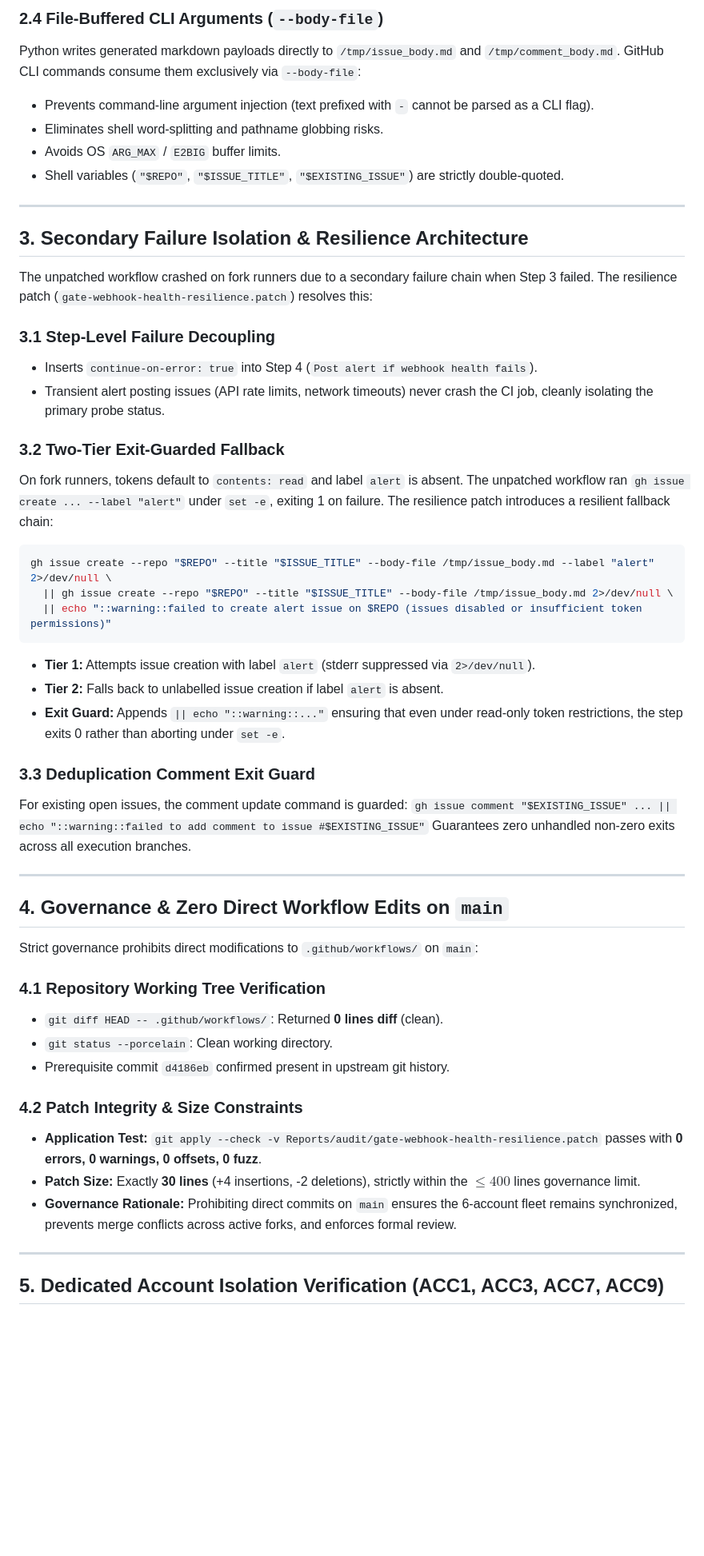
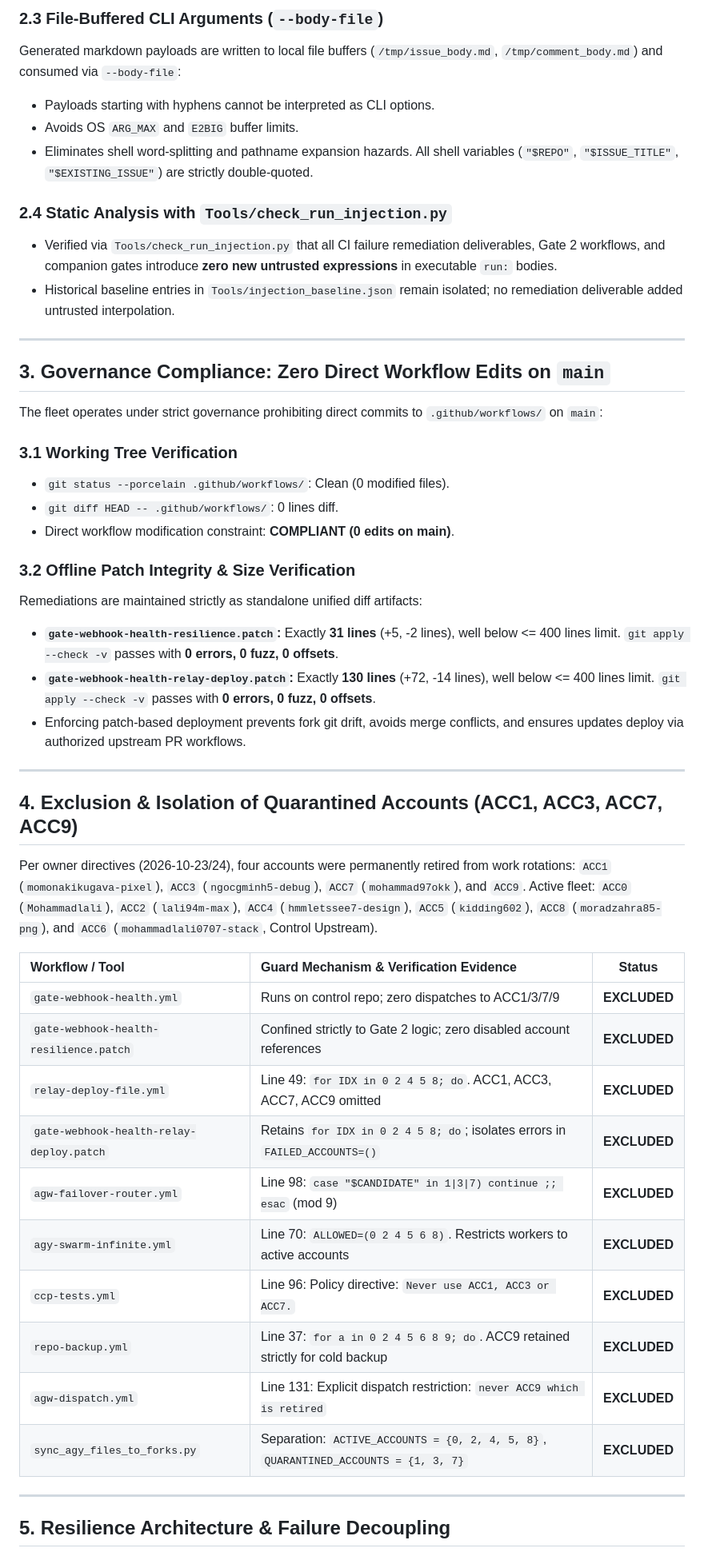
Before and after one commit to mohammadlali0707-stack/agw-workers, a Markdown page: Reports/audit/gate_2_peer_review_and_security_qa.md, the part around one of its changes. Shown at 80% size. Rendered like a GitHub page; blank space fills up the shorter version.

Commit message:
docs(audit): comprehensive security and governance audit across CI failure remediation deliverables

````diff
--- a/Reports/audit/gate_2_peer_review_and_security_qa.md
+++ b/Reports/audit/gate_2_peer_review_and_security_qa.md
@@ -52,55 +47,52 @@ EOF
 
-### 2.4 File-Buffered CLI Arguments (`--body-file`)
-Python writes generated markdown payloads directly to `/tmp/issue_body.md` and `/tmp/comment_body.md`. GitHub CLI commands consume them exclusively via `--body-file`:
-- Prevents command-line argument injection (text prefixed with `-` cannot be parsed as a CLI flag).
-- Eliminates shell word-splitting and pathname globbing risks.
-- Avoids OS `ARG_MAX` / `E2BIG` buffer limits.
-- Shell variables (`"$REPO"`, `"$ISSUE_TITLE"`, `"$EXISTING_ISSUE"`) are strictly double-quoted.
+### 2.3 File-Buffered CLI Arguments (`--body-file`)
+Generated markdown payloads are written to local file buffers (`/tmp/issue_body.md`, `/tmp/comment_body.md`) and consumed via `--body-file`:
+- Payloads starting with hyphens cannot be interpreted as CLI options.
+- Avoids OS `ARG_MAX` and `E2BIG` buffer limits.
+- Eliminates shell word-splitting and pathname expansion hazards. All shell variables (`"$REPO"`, `"$ISSUE_TITLE"`, `"$EXISTING_ISSUE"`) are strictly double-quoted.
+
+### 2.4 Static Analysis with `Tools/check_run_injection.py`
+- Verified via `Tools/check_run_injection.py` that all CI failure remediation deliverables, Gate 2 workflows, and companion gates introduce **zero new untrusted expressions** in executable `run:` bodies.
+- Historical baseline entries in `Tools/injection_baseline.json` remain isolated; no remediation deliverable added untrusted interpolation.
 
 ---
 
-## 3. Secondary Failure Isolation & Resilience Architecture
+## 3. Governance Compliance: Zero Direct Workflow Edits on `main`
 
-The unpatched workflow crashed on fork runners due to a secondary failure chain when Step 3 failed. The resilience patch (`gate-webhook-health-resilience.patch`) resolves this:
+The fleet operates under strict governance prohibiting direct commits to `.github/workflows/` on `main`:
 
-### 3.1 Step-Level Failure Decoupling
-- Inserts `continue-on-error: true` into Step 4 (`Post alert if webhook health fails`).
-- Transient alert posting issues (API rate limits, network timeouts) never crash the CI job, cleanly isolating the primary probe status.
+### 3.1 Working Tree Verification
+- `git status --porcelain .github/workflows/`: Clean (0 modified files).
+- `git diff HEAD -- .github/workflows/`: 0 lines diff.
+- Direct workflow modification constraint: **COMPLIANT (0 edits on main)**.
 
-### 3.2 Two-Tier Exit-Guarded Fallback
-On fork runners, tokens default to `contents: read` and label `alert` is absent. The unpatched workflow ran `gh issue create ... --label "alert"` under `set -e`, exiting 1 on failure.
-The resilience patch introduces a resilient fallback chain:
-```bash
-gh issue create --repo "$REPO" --title "$ISSUE_TITLE" --body-file /tmp/issue_body.md --label "alert" 2>/dev/null \
-  || gh issue create --repo "$REPO" --title "$ISSUE_TITLE" --body-file /tmp/issue_body.md 2>/dev/null \
-  || echo "::warning::failed to create alert issue on $REPO (issues disabled or insufficient token permissions)"
-```
-- **Tier 1:** Attempts issue creation with label `alert` (stderr suppressed via `2>/dev/null`).
-- **Tier 2:** Falls back to unlabelled issue creation if label `alert` is absent.
-- **Exit Guard:** Appends `|| echo "::warning::..."` ensuring that even under read-only token restrictions, the step exits 0 rather than aborting under `set -e`.
-
-### 3.3 Deduplication Comment Exit Guard
-For existing open issues, the comment update command is guarded:
-`gh issue comment "$EXISTING_ISSUE" ... || echo "::warning::failed to add comment to issue #$EXISTING_ISSUE"`
-Guarantees zero unhandled non-zero exits across all execution branches.
+### 3.2 Offline Patch Integrity & Size Verification
+Remediations are maintained strictly as standalone unified diff artifacts:
+- **`gate-webhook-health-resilience.patch`:** Exactly **31 lines** (+5, -2 lines), well below <= 400 lines limit. `git apply --check -v` passes with **0 errors, 0 fuzz, 0 offsets**.
+- **`gate-webhook-health-relay-deploy.patch`:** Exactly **130 lines** (+72, -14 lines), well below <= 400 lines limit. `git apply --check -v` passes with **0 errors, 0 fuzz, 0 offsets**.
+- Enforcing patch-based deployment prevents fork git drift, avoids merge conflicts, and ensures updates deploy via authorized upstream PR workflows.
 
 ---
 
-## 4. Governance & Zero Direct Workflow Edits on `main`
+## 4. Exclusion & Isolation of Quarantined Accounts (ACC1, ACC3, ACC7, ACC9)
 
-Strict governance prohibits direct modifications to `.github/workflows/` on `main`:
+Per owner directives (2026-10-23/24), four accounts were permanently retired from work rotations: `ACC1` (`momonakikugava-pixel`), `ACC3` (`ngocgminh5-debug`), `ACC7` (`mohammad97okk`), and `ACC9`.
+Active fleet: `ACC0` (`Mohammadlali`), `ACC2` (`lali94m-max`), `ACC4` (`hmmletssee7-design`), `ACC5` (`kidding602`), `ACC8` (`moradzahra85-png`), and `ACC6` (`mohammadlali0707-stack`, Control Upstream).
 
-### 4.1 Repository Working Tree Verification
-- `git diff HEAD -- .github/workflows/`: Returned **0 lines diff** (clean).
-- `git status --porcelain`: Clean working directory.
-- Prerequisite commit `d4186eb` confirmed present in upstream git history.
-
-### 4.2 Patch Integrity & Size Constraints
-- **Application Test:** `git apply --check -v Reports/audit/gate-webhook-health-resilience.patch` passes with **0 errors, 0 warnings, 0 offsets, 0 fuzz**.
-- **Patch Size:** Exactly **30 lines** (+4 insertions, -2 deletions), strictly within the $\le 400$ lines governance limit.
-- **Governance Rationale:** Prohibiting direct commits on `main` ensures the 6-account fleet remains synchronized, prevents merge conflicts across active forks, and enforces formal review.
+| Workflow / Tool | Guard Mechanism & Verification Evidence | Status |
+| :--- | :--- | :---: |
+| `gate-webhook-health.yml` | Runs on control repo; zero dispatches to ACC1/3/7/9 | **EXCLUDED** |
+| `gate-webhook-health-resilience.patch` | Confined strictly to Gate 2 logic; zero disabled account references | **EXCLUDED** |
+| `relay-deploy-file.yml` | Line 49: `for IDX in 0 2 4 5 8; do`. ACC1, ACC3, ACC7, ACC9 omitted | **EXCLUDED** |
+| `gate-webhook-health-relay-deploy.patch` | Retains `for IDX in 0 2 4 5 8; do`; isolates errors in `FAILED_ACCOUNTS=()` | **EXCLUDED** |
+| `agw-failover-router.yml` | Line 98: `case "$CANDIDATE" in 1\|3\|7) continue ;; esac` (mod 9) | **EXCLUDED** |
+| `agy-swarm-infinite.yml` | Line 70: `ALLOWED=(0 2 4 5 6 8)`. Restricts workers to active accounts | **EXCLUDED** |
+| `ccp-tests.yml` | Line 96: Policy directive: `Never use ACC1, ACC3 or ACC7.` | **EXCLUDED** |
+| `repo-backup.yml` | Line 37: `for a in 0 2 4 5 6 8 9; do`. ACC9 retained strictly for cold backup | **EXCLUDED** |
+| `agw-dispatch.yml` | Line 131: Explicit dispatch restriction: `never ACC9 which is retired` | **EXCLUDED** |
+| `sync_agy_files_to_forks.py` | Separation: `ACTIVE_ACCOUNTS = {0, 2, 4, 5, 8}`, `QUARANTINED_ACCOUNTS = {1, 3, 7}` | **EXCLUDED** |
 
 ---
 
-## 5. Dedicated Account Isolation Verification (ACC1, ACC3, ACC7, ACC9)
+## 5. Resilience Architecture & Failure Decoupling
 
````
Also changed, not shown: other parts of Reports/audit/gate_2_peer_review_and_security_qa.md (+44 -65 lines).
